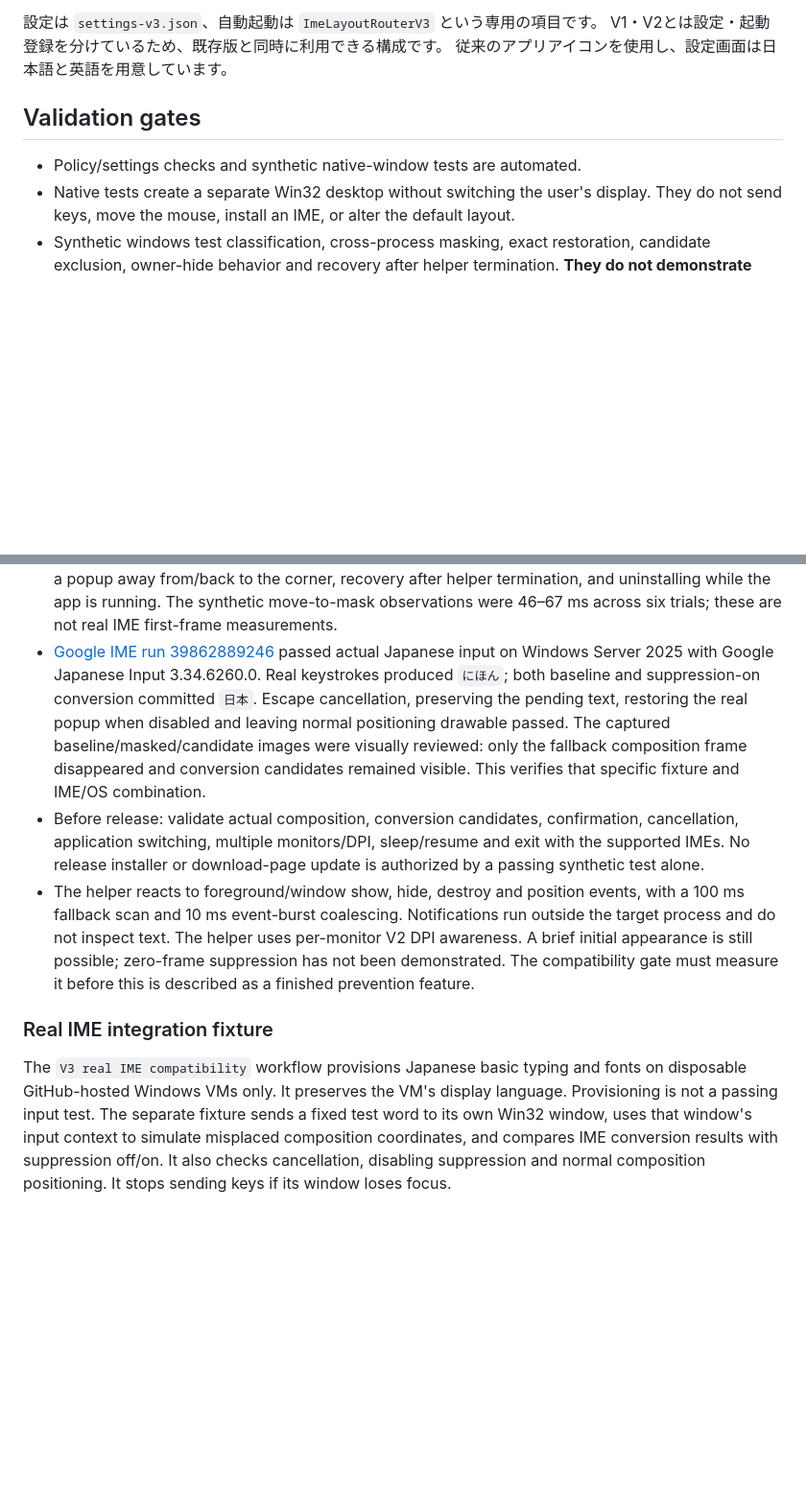
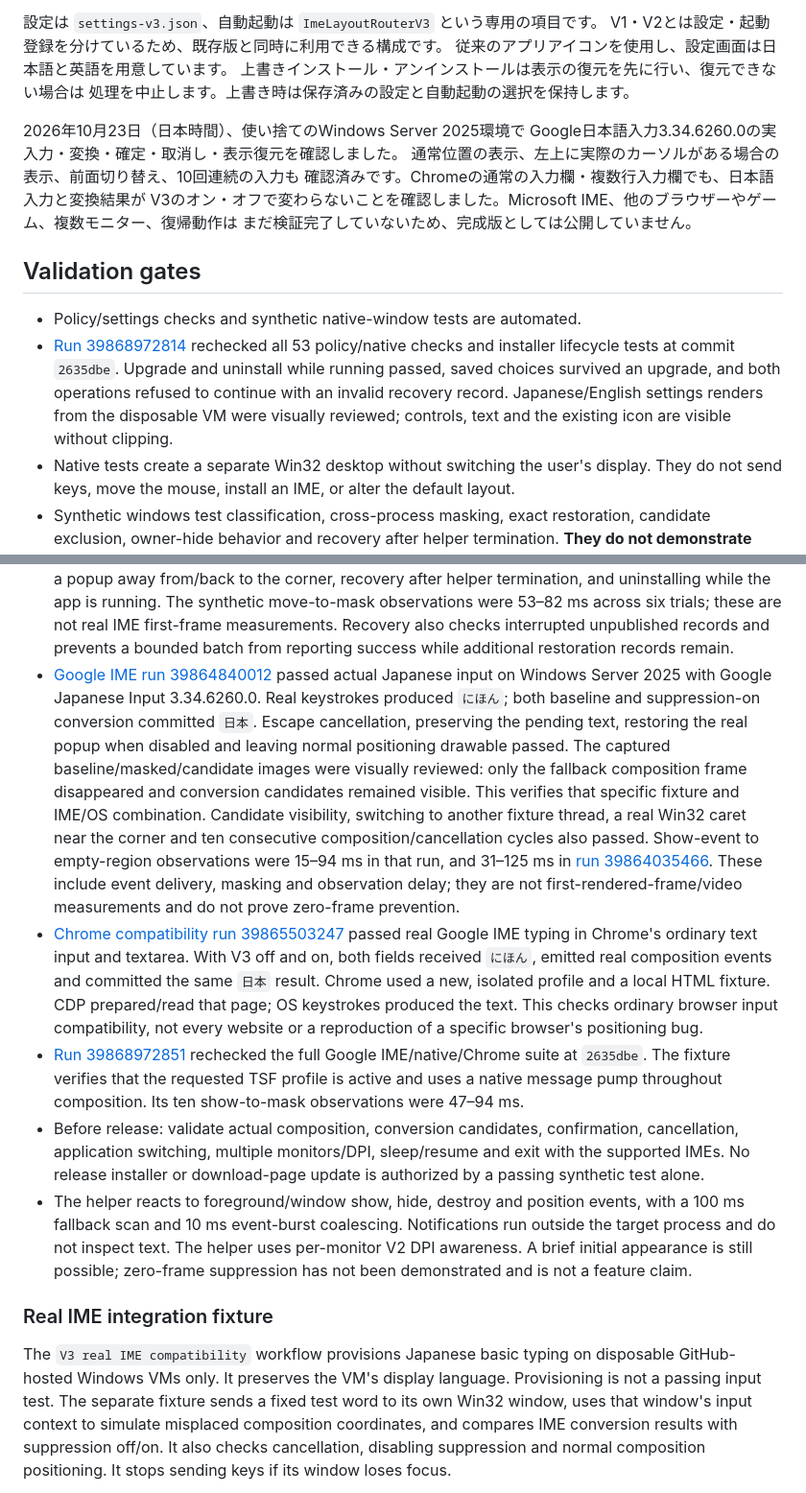
Before and after one commit to 31916/ImeLayoutRouter, a Markdown page: Editions/Guard/README.md, 2 parts joined by grey strips. Shown at 96% size. Drawn GitHub-style; blank space fills up the shorter version.

Commit message:
Document verified V3 input, restoration, installer and settings behavior

```diff
--- a/Editions/Guard/README.md
+++ b/Editions/Guard/README.md
@@ -30,10 +30,25 @@ V3を終了すると、変更した描画領域を戻します。補助プロセ
 設定は `settings-v3.json`、自動起動は `ImeLayoutRouterV3` という専用の項目です。
 V1・V2とは設定・起動登録を分けているため、既存版と同時に利用できる構成です。
 従来のアプリアイコンを使用し、設定画面は日本語と英語を用意しています。
+上書きインストール・アンインストールは表示の復元を先に行い、復元できない場合は
+処理を中止します。上書き時は保存済みの設定と自動起動の選択を保持します。
+
+2026年10月23日（日本時間）、使い捨てのWindows Server 2025環境で
+Google日本語入力3.34.6260.0の実入力・変換・確定・取消し・表示復元を確認しました。
+通常位置の表示、左上に実際のカーソルがある場合の表示、前面切り替え、10回連続の入力も
+確認済みです。Chromeの通常の入力欄・複数行入力欄でも、日本語入力と変換結果が
+V3のオン・オフで変わらないことを確認しました。Microsoft IME、他のブラウザーやゲーム、複数モニター、復帰動作は
+まだ検証完了していないため、完成版としては公開していません。
 
 ## Validation gates
 
 - Policy/settings checks and synthetic native-window tests are automated.
+- [Run 39868972814](https://github.com/31916/ImeLayoutRouter/actions/runs/39868972814)
+  rechecked all 53 policy/native checks and installer lifecycle tests at commit
+  `2635dbe`. Upgrade and uninstall while running passed, saved choices survived
+  an upgrade, and both operations refused to continue with an invalid recovery
+  record. Japanese/English settings renders from the disposable VM were visually
+  reviewed; controls, text and the existing icon are visible without clipping.
 - Native tests create a separate Win32 desktop without switching the user's display.
   They do not send keys, move the mouse, install an IME, or alter the default layout.
 - Synthetic windows test classification, cross-process masking, exact restoration,
@@ -44,8 +59,10 @@ V1・V2とは設定・起動登録を分けているため、既存版と同時
   installer lifecycle checks. This includes helper DPI initialization, moving a
   popup away from/back to the corner, recovery after helper termination, and
   uninstalling while the app is running. The synthetic move-to-mask observations
-  were 46–67 ms across six trials; these are not real IME first-frame measurements.
-- [Google IME run 39862889246](https://github.com/31916/ImeLayoutRouter/actions/runs/39862889246)
+  were 53–82 ms across six trials; these are not real IME first-frame measurements.
+  Recovery also checks interrupted unpublished records and prevents a bounded
+  batch from reporting success while additional restoration records remain.
+- [Google IME run 39864840012](https://github.com/31916/ImeLayoutRouter/actions/runs/39864840012)
   passed actual Japanese input on Windows Server 2025 with Google Japanese Input
   3.34.6260.0. Real keystrokes produced `にほん`; both baseline and suppression-on
   conversion committed `日本`. Escape cancellation, preserving the pending text,
@@ -53,6 +70,23 @@ V1・V2とは設定・起動登録を分けているため、既存版と同時
   passed. The captured baseline/masked/candidate images were visually reviewed:
   only the fallback composition frame disappeared and conversion candidates
   remained visible. This verifies that specific fixture and IME/OS combination.
+  Candidate visibility, switching to another fixture thread, a real Win32 caret
+  near the corner and ten consecutive composition/cancellation cycles also passed.
+  Show-event to empty-region observations were 15–94 ms in that run, and 31–125 ms
+  in [run 39864035466](https://github.com/31916/ImeLayoutRouter/actions/runs/39864035466).
+  These include event delivery, masking and observation delay; they are not
+  first-rendered-frame/video measurements and do not prove zero-frame prevention.
+- [Chrome compatibility run 39865503247](https://github.com/31916/ImeLayoutRouter/actions/runs/39865503247)
+  passed real Google IME typing in Chrome's ordinary text input and textarea.
+  With V3 off and on, both fields received `にほん`, emitted real composition
+  events and committed the same `日本` result. Chrome used a new, isolated profile
+  and a local HTML fixture. CDP prepared/read that page; OS keystrokes produced
+  the text. This checks ordinary browser input compatibility, not every website
+  or a reproduction of a specific browser's positioning bug.
+- [Run 39868972851](https://github.com/31916/ImeLayoutRouter/actions/runs/39868972851)
+  rechecked the full Google IME/native/Chrome suite at `2635dbe`. The fixture
+  verifies that the requested TSF profile is active and uses a native message
+  pump throughout composition. Its ten show-to-mask observations were 47–94 ms.
 - Before release: validate actual composition, conversion candidates, confirmation,
   cancellation, application switching, multiple monitors/DPI, sleep/resume and exit
   with the supported IMEs. No release installer or download-page update is authorized
@@ -61,13 +95,12 @@ V1・V2とは設定・起動登録を分けているため、既存版と同時
   with a 100 ms fallback scan and 10 ms event-burst coalescing. Notifications run
   outside the target process and do not inspect text. The helper uses per-monitor
   V2 DPI awareness. A brief initial appearance is still possible; zero-frame
-  suppression has not been demonstrated. The compatibility gate must measure it
-  before this is described as a finished prevention feature.
+  suppression has not been demonstrated and is not a feature claim.
 
 ### Real IME integration fixture
 
-The `V3 real IME compatibility` workflow provisions Japanese basic typing and
-fonts on disposable GitHub-hosted Windows VMs only. It preserves the VM's display
+The `V3 real IME compatibility` workflow provisions Japanese basic typing on
+disposable GitHub-hosted Windows VMs only. It preserves the VM's display
 language. Provisioning is not a passing input test. The separate fixture sends a
 fixed test word to its own Win32 window, uses that window's input context to
 simulate misplaced composition coordinates, and compares IME conversion results
```
Also changed, not shown: other parts of Editions/Guard/README.md (+10 -3 lines).
